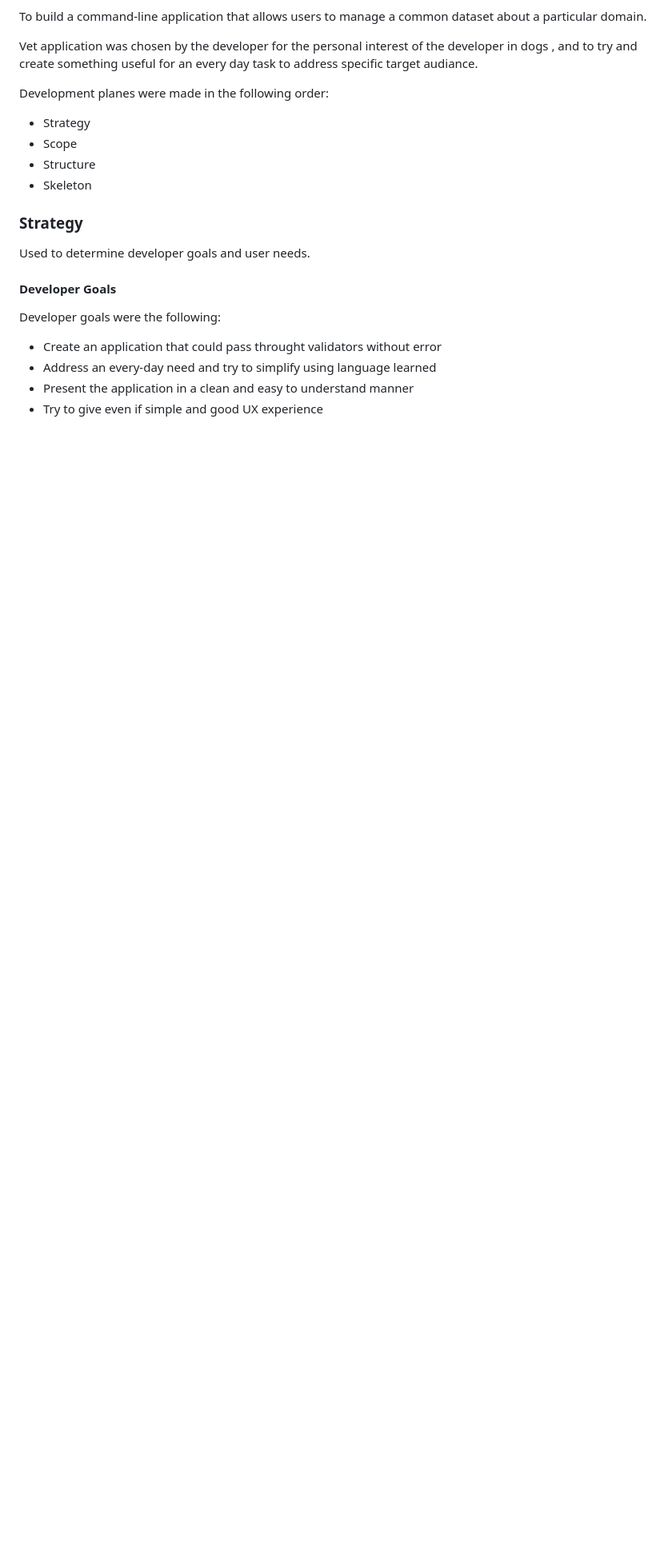
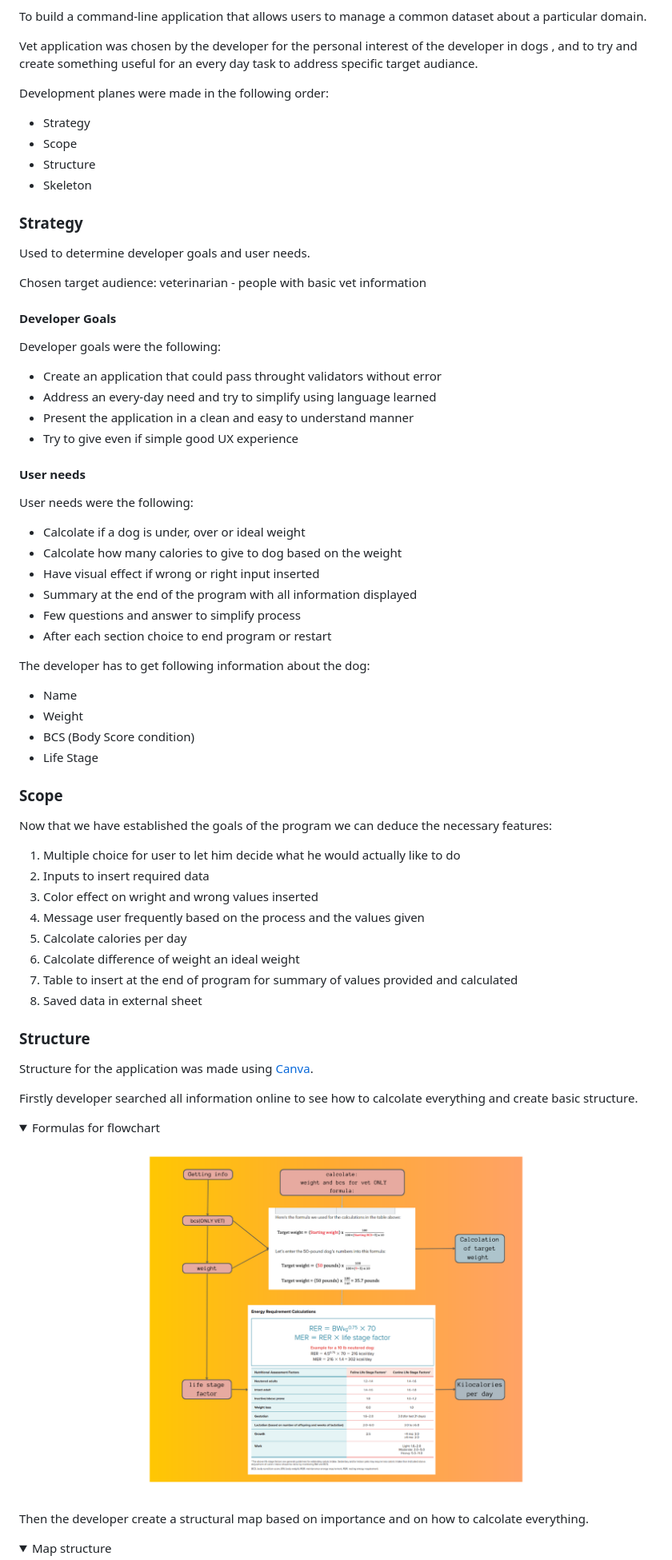
Before and after one commit to michmattera/vet-seed, a Markdown page: README.md, the part around the change printed below. Shown: that part at 80% size. Rendered like a GitHub page; folded sections open; blank space fills up the shorter version.

Commit message:
README file add structure and scope sections

```diff
--- a/README.md
+++ b/README.md
@@ -85,10 +87,60 @@ Development planes were made in the following order:
 
 Used to determine developer goals and user needs.
 
+Chosen target audience: veterinarian - people with basic vet information
+
 #### Developer Goals
 
 Developer goals were the following:
 - Create an application that could pass throught validators without error
 - Address an every-day need and try to simplify using language learned
 - Present the application in a clean and easy to understand manner
-- Try to give even if simple and good UX experience
+- Try to give even if simple good UX experience
+
+#### User needs
+
+User needs were the following:
+- Calcolate if a dog is under, over or ideal weight
+- Calcolate how many calories to give to dog based on the weight
+- Have visual effect if wrong or right input inserted
+- Summary at the end of the program with all information displayed
+- Few questions and answer to simplify process
+- After each section choice to end program or restart
+
+The developer has to get following information about the dog:
+- Name
+- Weight
+- BCS (Body Score condition)
+- Life Stage
+
+### Scope
+
+Now that we have established the goals of the program we can deduce the necessary features:
+
+1. Multiple choice for user to let him decide what he would actually like to do
+2. Inputs to insert required data
+3. Color effect on wright and wrong values inserted
+4. Message user frequently based on the process and the values given
+5. Calcolate calories per day
+6. Calcolate difference of weight an ideal weight
+7. Table to insert at the end of program for summary of values provided and calculated
+8. Saved data in external sheet
+
+### Structure
+
+Structure for the application was made using [Canva](https://www.canva.com/ "Link to Canva").
+
+Firstly developer searched all information online to see how to calcolate everything and create basic structure.
+
+<details>
+<summary>Formulas for flowchart</summary>
+
+![Formulas](assets/images/scheme-formulas.png)
+
+</details>
+
+Then the developer create a structural map based on importance and on how to calcolate everything.
+
+<details>
+<summary>Map structure</summary>
+
```
Also changed, not shown: other parts of README.md (+7 -0 lines).
